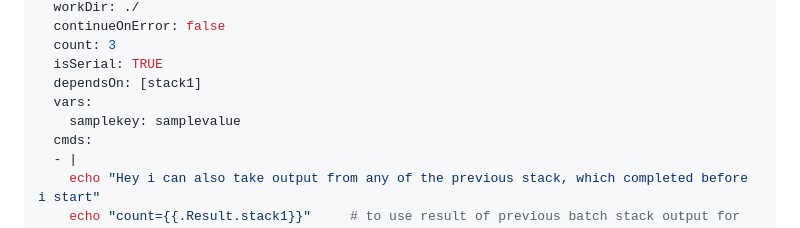
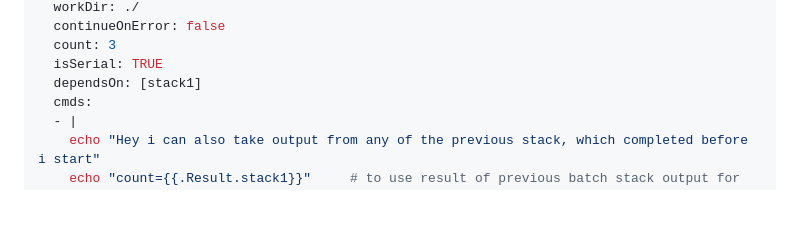
Before and after one commit to TechXploreLabs/seristack, a Markdown page: README.md, the part around the change. Drawn GitHub-style; blank space fills up the shorter version.

```diff
--- a/README.md
+++ b/README.md
@@ -54,8 +54,6 @@ stacks:
   count: 3
   isSerial: TRUE
   dependsOn: [stack1]
-  vars:
-    samplekey: samplevalue
   cmds:
   - |
     echo "Hey i can also take output from any of the previous stack, which completed before i start"
```
